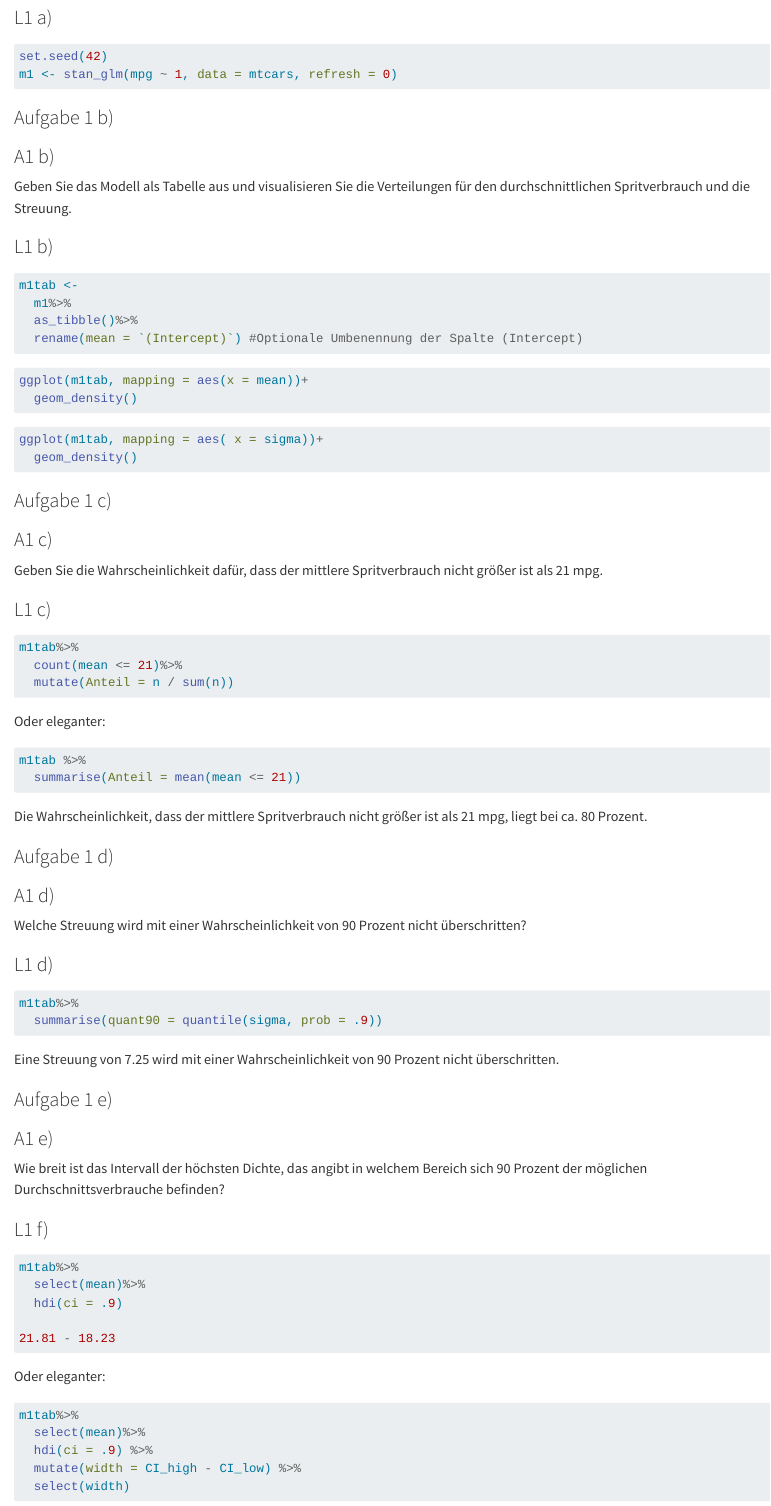
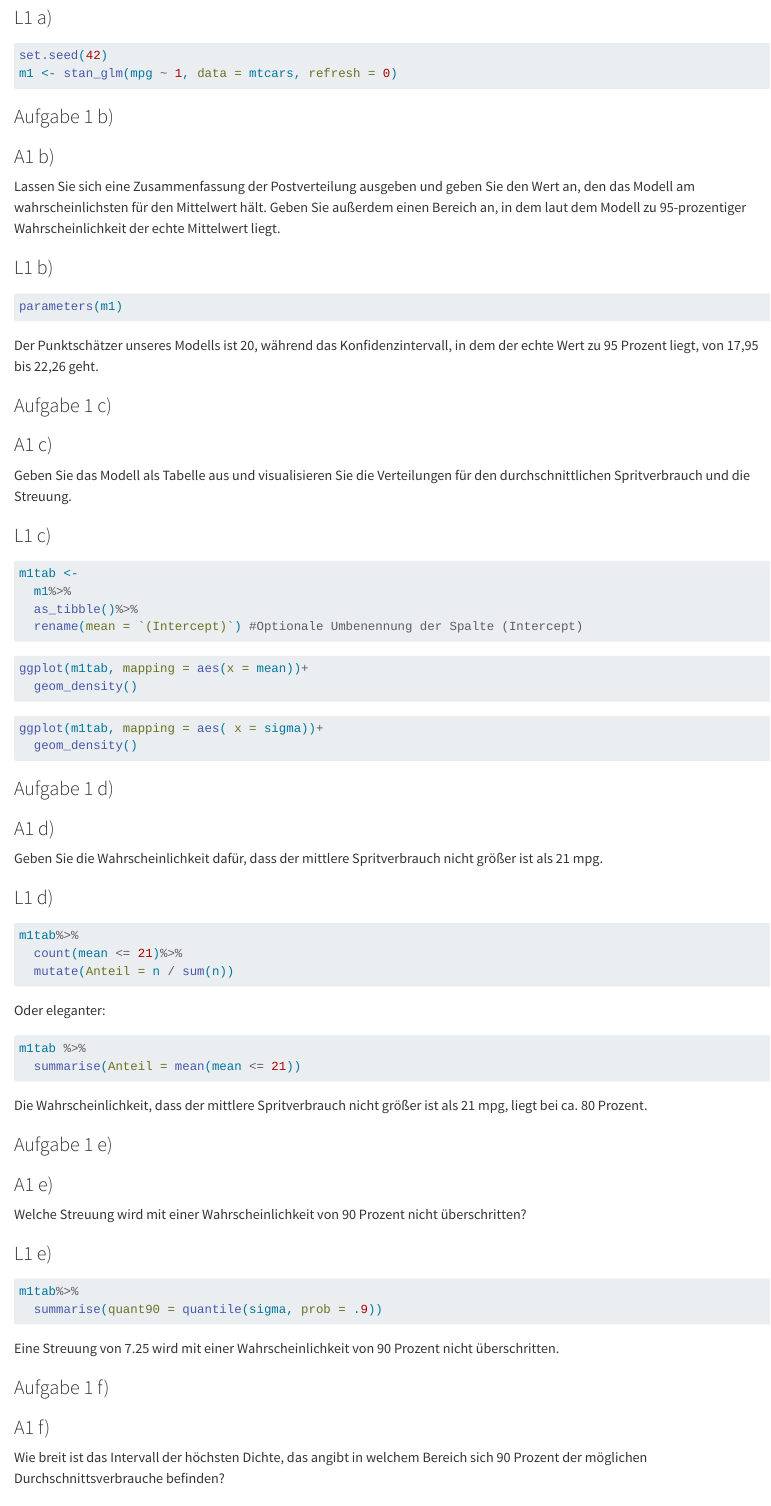
Before and after one commit to raphaelbalzer/QM2_Tutorium-kaputt, a Quarto document (Aufg_Gauss-Modelle.qmd): the page in a window 1100 px wide, from 380 px down. Rendered offline with R 4.5, knitr and Pandoc in place of Quarto, with nearby package versions; the code chunks are not run, so their results and figures are left out.

Commit message:
neue teilaufgabe jo

````diff
--- a/Aufg_Gauss-Modelle.qmd
+++ b/Aufg_Gauss-Modelle.qmd
@@ -37,9 +37,24 @@ m1 <- stan_glm(mpg ~ 1, data = mtcars, refresh = 0)
 ::: panel-tabset
 ### A1 b)
 
+Lassen Sie sich eine Zusammenfassung der Postverteilung ausgeben und geben Sie den Wert an, den das Modell am wahrscheinlichsten für den Mittelwert hält. Geben Sie außerdem einen Bereich an, in dem laut dem Modell zu 95-prozentiger Wahrscheinlichkeit der echte Mittelwert liegt.
+
+### L1 b)
+
+```{r}
+parameters(m1)
+```
+Der Punktschätzer unseres Modells ist 20, während das Konfidenzintervall, in dem der echte Wert zu 95 Prozent liegt, von 17,95 bis 22,26 geht.
+:::
+
+### Aufgabe 1 c)
+
+::: panel-tabset
+### A1 c)
+
 Geben Sie das Modell als Tabelle aus und visualisieren Sie die Verteilungen für den durchschnittlichen Spritverbrauch und die Streuung.
 
-### L1 b)
+### L1 c)
 
 ```{r}
 m1tab <-
@@ -59,12 +74,12 @@ ggplot(m1tab, mapping = aes( x = sigma))+
 ```
 :::
 
-### Aufgabe 1 c)
+### Aufgabe 1 d)
 
 ::: panel-tabset
-### A1 c)
+### A1 d)
 
 Geben Sie die Wahrscheinlichkeit dafür, dass der mittlere Spritverbrauch nicht größer ist als 21 mpg.
 
-### L1 c)
+### L1 d)
 
@@ -84,14 +99,14 @@ m1tab %>%
 Die Wahrscheinlichkeit, dass der mittlere Spritverbrauch nicht größer ist als 21 mpg, liegt bei ca. 80 Prozent.
 :::
 
-### Aufgabe 1 d)
+### Aufgabe 1 e)
 
 ::: panel-tabset
-### A1 d)
+### A1 e)
 
 Welche Streuung wird mit einer Wahrscheinlichkeit von 90 Prozent nicht überschritten?
 
-### L1 d)
+### L1 e)
 
 ```{r}
 m1tab%>%
@@ -101,10 +116,10 @@ m1tab%>%
 Eine Streuung von 7.25 wird mit einer Wahrscheinlichkeit von 90 Prozent nicht überschritten.
 :::
 
-### Aufgabe 1 e)
+### Aufgabe 1 f)
 
 ::: panel-tabset
-### A1 e)
+### A1 f)
 
 Wie breit ist das Intervall der höchsten Dichte, das angibt in welchem Bereich sich 90 Prozent der möglichen Durchschnittsverbrauche befinden?
 
````
Also changed, not shown: Aufg_Gauss-Modelle.qmd (4 more changed lines), 13 other files.
